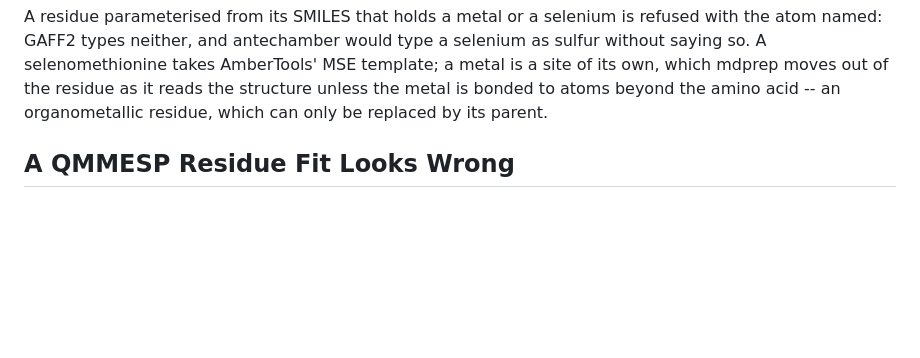
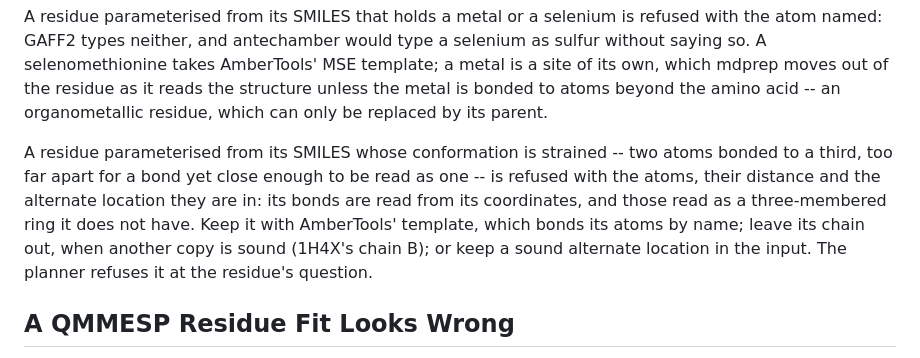
Before and after one commit to miqueleg/mdprep, a Markdown page: docs/troubleshooting.md, the part around the change. Drawn GitHub-style; blank space fills up the shorter version.

Commit message:
Say what to do with a strained kept residue in troubleshooting
Co-Authored-By: Claude Opus 5.5 <noreply@anthropic.com>

```diff
--- a/docs/troubleshooting.md
+++ b/docs/troubleshooting.md
@@ -55,6 +55,15 @@ MSE template; a metal is a site of its own, which mdprep moves out of the
 residue as it reads the structure unless the metal is bonded to atoms beyond
 the amino acid -- an organometallic residue, which can only be replaced by its
 parent.
+
+A residue parameterised from its SMILES whose conformation is strained --
+two atoms bonded to a third, too far apart for a bond yet close enough to be
+read as one -- is refused with the atoms, their distance and the alternate
+location they are in: its bonds are read from its coordinates, and those
+read as a three-membered ring it does not have. Keep it with AmberTools'
+template, which bonds its atoms by name; leave its chain out, when another
+copy is sound (1H4X's chain B); or keep a sound alternate location in the
+input. The planner refuses it at the residue's question.
 
 ## A QMMESP Residue Fit Looks Wrong
 
```
